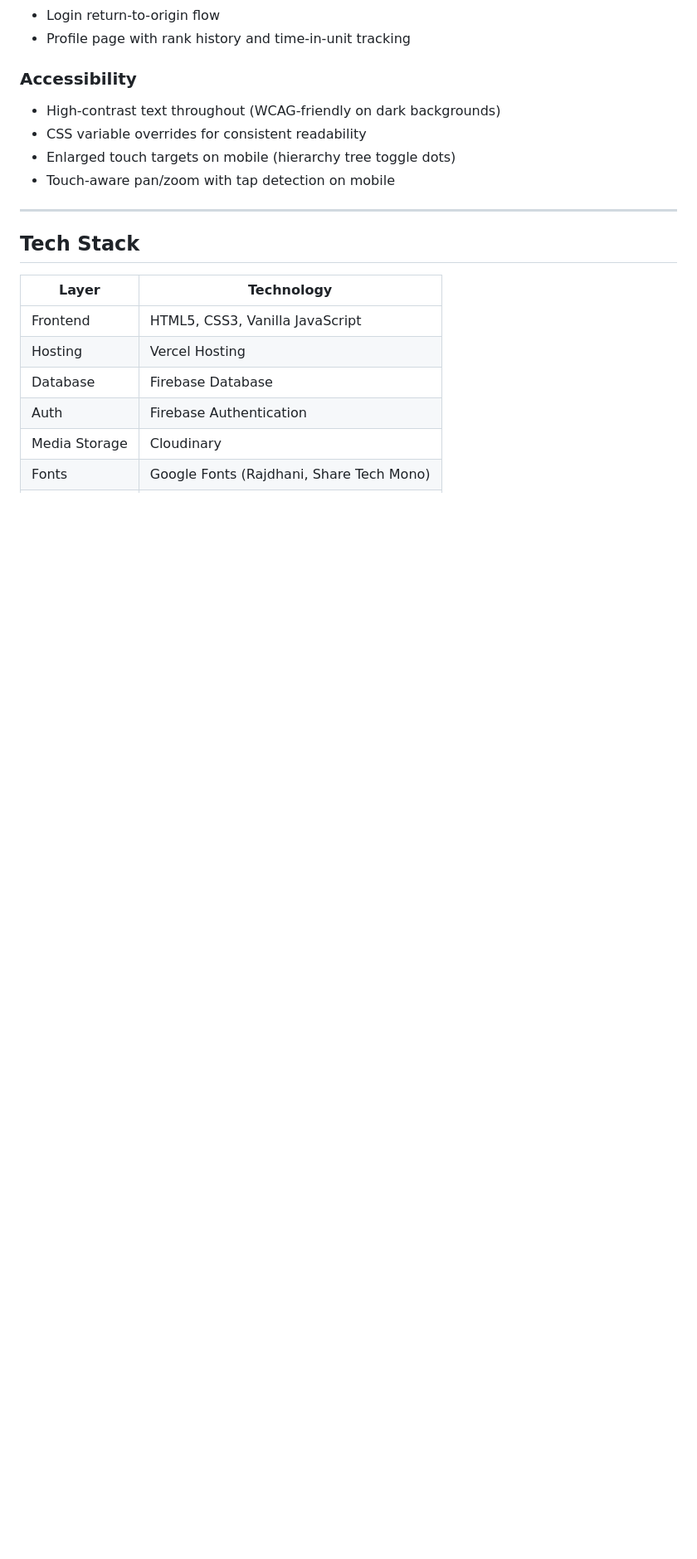
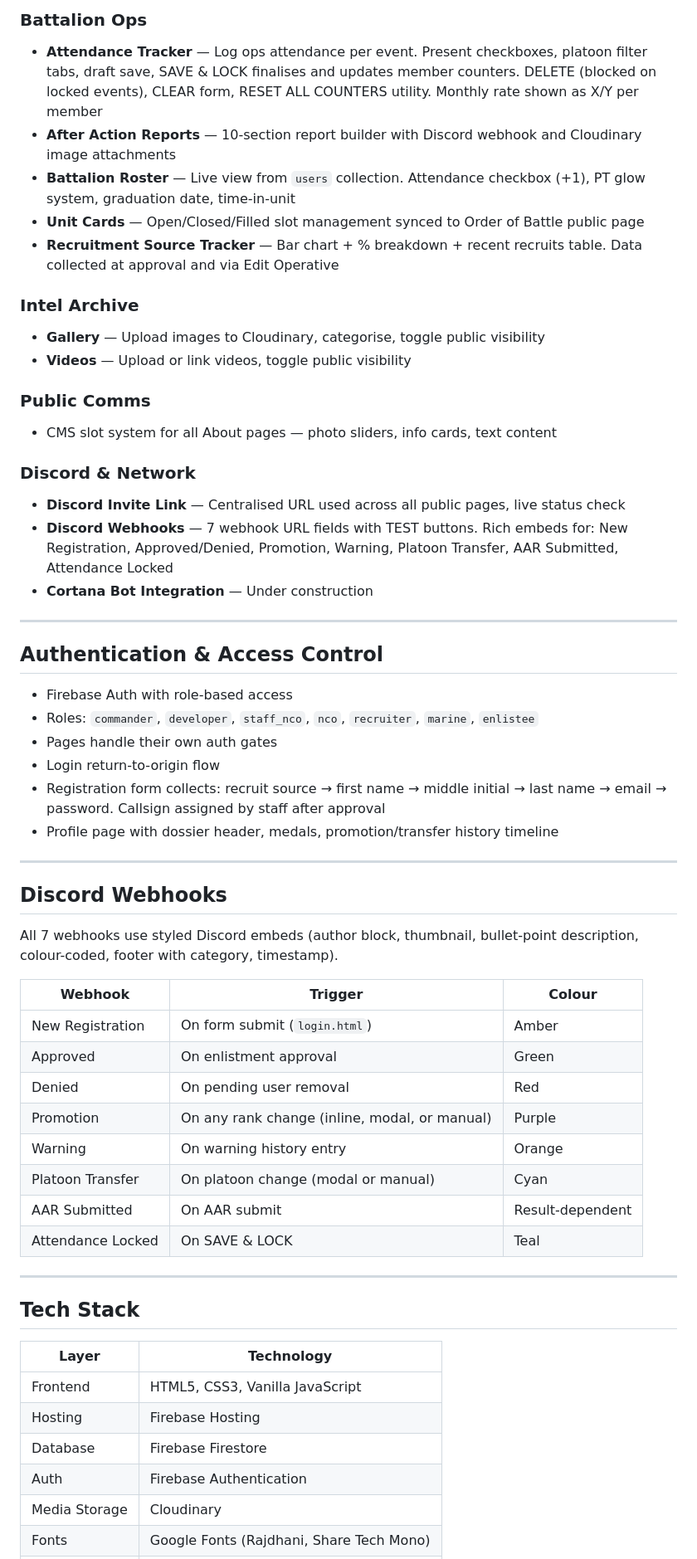
Before and after one commit to revgamer/505th-website, a Markdown page: README.md, the part around one of its changes. Shown at 83% size. Drawn GitHub-style; blank space fills up the shorter version.

```diff
--- a/README.md
+++ b/README.md
@@ -38,21 +65,59 @@ Official website for the **505th Expeditionary Force**, a UNSC/Halo-themed Arma
+### Battalion Ops
+- **Attendance Tracker** — Log ops attendance per event. Present checkboxes, platoon filter tabs, draft save, SAVE & LOCK finalises and updates member counters. DELETE (blocked on locked events), CLEAR form, RESET ALL COUNTERS utility. Monthly rate shown as X/Y per member
+- **After Action Reports** — 10-section report builder with Discord webhook and Cloudinary image attachments
+- **Battalion Roster** — Live view from `users` collection. Attendance checkbox (+1), PT glow system, graduation date, time-in-unit
+- **Unit Cards** — Open/Closed/Filled slot management synced to Order of Battle public page
+- **Recruitment Source Tracker** — Bar chart + % breakdown + recent recruits table. Data collected at approval and via Edit Operative
+
+### Intel Archive
+- **Gallery** — Upload images to Cloudinary, categorise, toggle public visibility
+- **Videos** — Upload or link videos, toggle public visibility
+
+### Public Comms
+- CMS slot system for all About pages — photo sliders, info cards, text content
+
+### Discord & Network
+- **Discord Invite Link** — Centralised URL used across all public pages, live status check
+- **Discord Webhooks** — 7 webhook URL fields with TEST buttons. Rich embeds for: New Registration, Approved/Denied, Promotion, Warning, Platoon Transfer, AAR Submitted, Attendance Locked
+- **Cortana Bot Integration** — Under construction
+
+---
+
+## Authentication & Access Control
+
+- Firebase Auth with role-based access
+- Roles: `commander`, `developer`, `staff_nco`, `nco`, `recruiter`, `marine`, `enlistee`
+- Pages handle their own auth gates
 - Login return-to-origin flow
-- Profile page with rank history and time-in-unit tracking
+- Registration form collects: recruit source → first name → middle initial → last name → email → password. Callsign assigned by staff after approval
+- Profile page with dossier header, medals, promotion/transfer history timeline
 
-### Accessibility
-- High-contrast text throughout (WCAG-friendly on dark backgrounds)
-- CSS variable overrides for consistent readability
-- Enlarged touch targets on mobile (hierarchy tree toggle dots)
-- Touch-aware pan/zoom with tap detection on mobile
+---
+
+## Discord Webhooks
+
+All 7 webhooks use styled Discord embeds (author block, thumbnail, bullet-point description, colour-coded, footer with category, timestamp).
+
+| Webhook | Trigger | Colour |
+|---------|---------|--------|
+| New Registration | On form submit (`login.html`) | Amber |
+| Approved | On enlistment approval | Green |
+| Denied | On pending user removal | Red |
+| Promotion | On any rank change (inline, modal, or manual) | Purple |
+| Warning | On warning history entry | Orange |
+| Platoon Transfer | On platoon change (modal or manual) | Cyan |
+| AAR Submitted | On AAR submit | Result-dependent |
+| Attendance Locked | On SAVE & LOCK | Teal |
 
 ---
 
 ## Tech Stack
 
 | Layer | Technology |
-|-------|-----------|
+|-------|------------|
 | Frontend | HTML5, CSS3, Vanilla JavaScript |
-| Hosting | Vercel Hosting |
-| Database | Firebase Database |
+| Hosting | Firebase Hosting |
+| Database | Firebase Firestore |
 | Auth | Firebase Authentication |
 | Media Storage | Cloudinary |
 | Fonts | Google Fonts (Rajdhani, Share Tech Mono) |
```
Also changed, not shown: other parts of README.md (+113 -73 lines).
